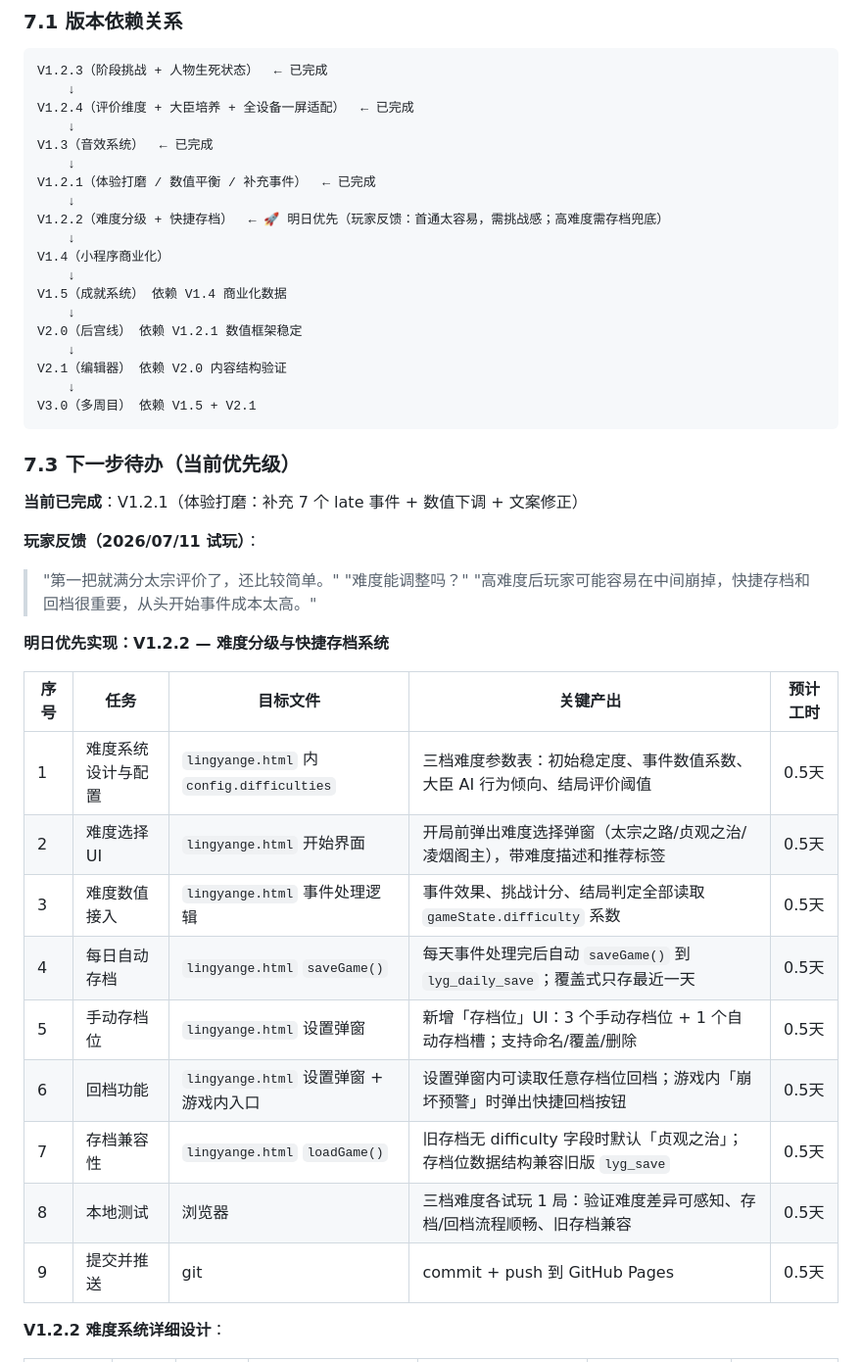
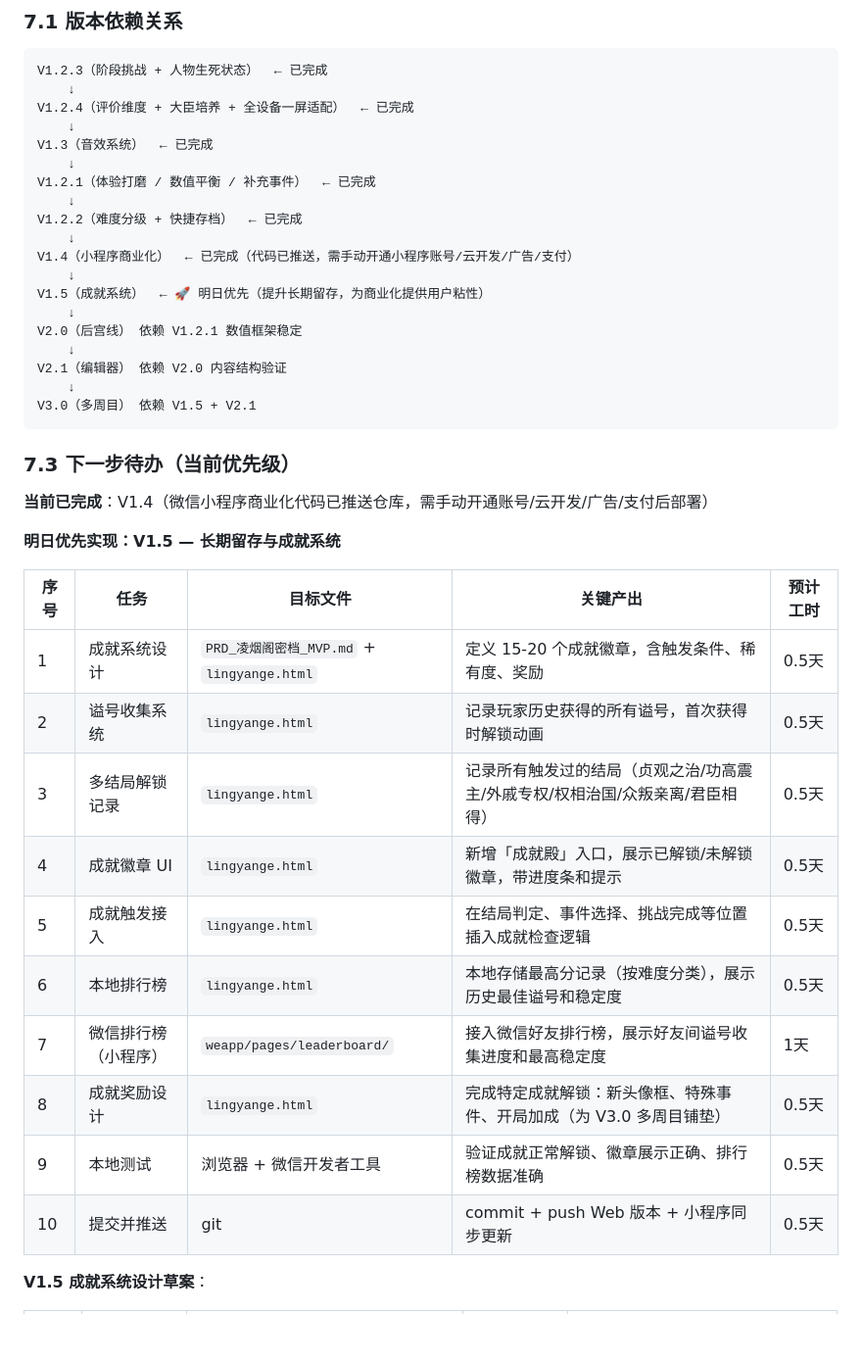
Before and after one commit to chengqi707/zhenguanDynasty, a Markdown page: PRD_凌烟阁密档_MVP.md, the part around one of its changes. Shown at 98% size. GitHub-like rendering; blank space fills up the shorter version.

Commit message:
docs: 更新路标 V1.2.4/1.3/1.4 完成，规划 V1.5 成就系统

```diff
--- a/PRD_凌烟阁密档_MVP.md
+++ b/PRD_凌烟阁密档_MVP.md
@@ -529,11 +529,11 @@ V1.3（音效系统）  ← 已完成
     ↓
 V1.2.1（体验打磨 / 数值平衡 / 补充事件）  ← 已完成
     ↓
-V1.2.2（难度分级 + 快捷存档）  ← 🚀 明日优先（玩家反馈：首通太容易，需挑战感；高难度需存档兜底）
+V1.2.2（难度分级 + 快捷存档）  ← 已完成
     ↓
-V1.4（小程序商业化）
+V1.4（小程序商业化）  ← 已完成（代码已推送，需手动开通小程序账号/云开发/广告/支付）
     ↓
-V1.5（成就系统） 依赖 V1.4 商业化数据
+V1.5（成就系统）  ← 🚀 明日优先（提升长期留存，为商业化提供用户粘性）
     ↓
 V2.0（后宫线） 依赖 V1.2.1 数值框架稳定
     ↓
@@ -544,26 +544,22 @@ V3.0（多周目） 依赖 V1.5 + V2.1
 
 ### 7.3 下一步待办（当前优先级）
 
-**当前已完成**：V1.2.1（体验打磨：补充 7 个 late 事件 + 数值下调 + 文案修正）
+**当前已完成**：V1.4（微信小程序商业化代码已推送仓库，需手动开通账号/云开发/广告/支付后部署）
 
-**玩家反馈（2026/07/11 试玩）**：
-> "第一把就满分太宗评价了，还比较简单。"
-> "难度能调整吗？"
-> "高难度后玩家可能容易在中间崩掉，快捷存档和回档很重要，从头开始事件成本太高。"
-
-**明日优先实现：V1.2.2 — 难度分级与快捷存档系统**
+**明日优先实现：V1.5 — 长期留存与成就系统**
 
 | 序号 | 任务 | 目标文件 | 关键产出 | 预计工时 |
 |------|------|---------|----------|---------|
-| 1 | 难度系统设计与配置 | `lingyange.html` 内 `config.difficulties` | 三档难度参数表：初始稳定度、事件数值系数、大臣 AI 行为倾向、结局评价阈值 | 0.5天 |
-| 2 | 难度选择 UI | `lingyange.html` 开始界面 | 开局前弹出难度选择弹窗（太宗之路/贞观之治/凌烟阁主），带难度描述和推荐标签 | 0.5天 |
-| 3 | 难度数值接入 | `lingyange.html` 事件处理逻辑 | 事件效果、挑战计分、结局判定全部读取 `gameState.difficulty` 系数 | 0.5天 |
-| 4 | 每日自动存档 | `lingyange.html` `saveGame()` | 每天事件处理完后自动 `saveGame()` 到 `lyg_daily_save`；覆盖式只存最近一天 | 0.5天 |
-| 5 | 手动存档位 | `lingyange.html` 设置弹窗 | 新增「存档位」UI：3 个手动存档位 + 1 个自动存档槽；支持命名/覆盖/删除 | 0.5天 |
-| 6 | 回档功能 | `lingyange.html` 设置弹窗 + 游戏内入口 | 设置弹窗内可读取任意存档位回档；游戏内「崩坏预警」时弹出快捷回档按钮 | 0.5天 |
-| 7 | 存档兼容性 | `lingyange.html` `loadGame()` | 旧存档无 difficulty 字段时默认「贞观之治」；存档位数据结构兼容旧版 `lyg_save` | 0.5天 |
-| 8 | 本地测试 | 浏览器 | 三档难度各试玩 1 局：验证难度差异可感知、存档/回档流程顺畅、旧存档兼容 | 0.5天 |
-| 9 | 提交并推送 | git | commit + push 到 GitHub Pages | 0.5天 |
+| 1 | 成就系统设计 | `PRD_凌烟阁密档_MVP.md` + `lingyange.html` | 定义 15-20 个成就徽章，含触发条件、稀有度、奖励 | 0.5天 |
+| 2 | 谥号收集系统 | `lingyange.html` | 记录玩家历史获得的所有谥号，首次获得时解锁动画 | 0.5天 |
+| 3 | 多结局解锁记录 | `lingyange.html` | 记录所有触发过的结局（贞观之治/功高震主/外戚专权/权相治国/众叛亲离/君臣相得） | 0.5天 |
+| 4 | 成就徽章 UI | `lingyange.html` | 新增「成就殿」入口，展示已解锁/未解锁徽章，带进度条和提示 | 0.5天 |
+| 5 | 成就触发接入 | `lingyange.html` | 在结局判定、事件选择、挑战完成等位置插入成就检查逻辑 | 0.5天 |
+| 6 | 本地排行榜 | `lingyange.html` | 本地存储最高分记录（按难度分类），展示历史最佳谥号和稳定度 | 0.5天 |
+| 7 | 微信排行榜（小程序） | `weapp/pages/leaderboard/` | 接入微信好友排行榜，展示好友间谥号收集进度和最高稳定度 | 1天 |
+| 8 | 成就奖励设计 | `lingyange.html` | 完成特定成就解锁：新头像框、特殊事件、开局加成（为 V3.0 多周目铺垫） | 0.5天 |
+| 9 | 本地测试 | 浏览器 + 微信开发者工具 | 验证成就正常解锁、徽章展示正确、排行榜数据准确 | 0.5天 |
+| 10 | 提交并推送 | git | commit + push Web 版本 + 小程序同步更新 | 0.5天 |
 
-**V1.2.2 难度系统详细设计**：
+**V1.5 成就系统设计草案**：
 
```
Also changed, not shown: other parts of PRD_凌烟阁密档_MVP.md (+43 -37 lines).
